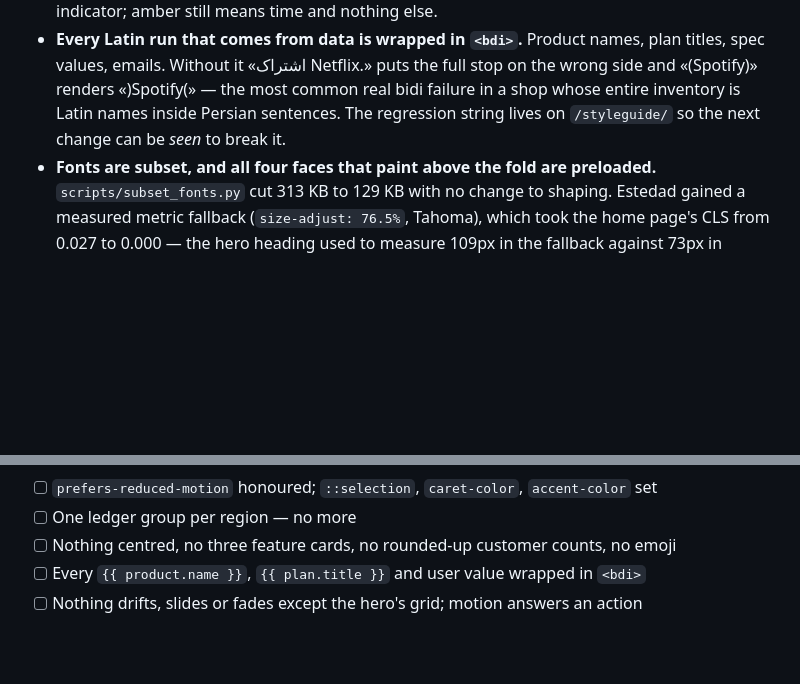
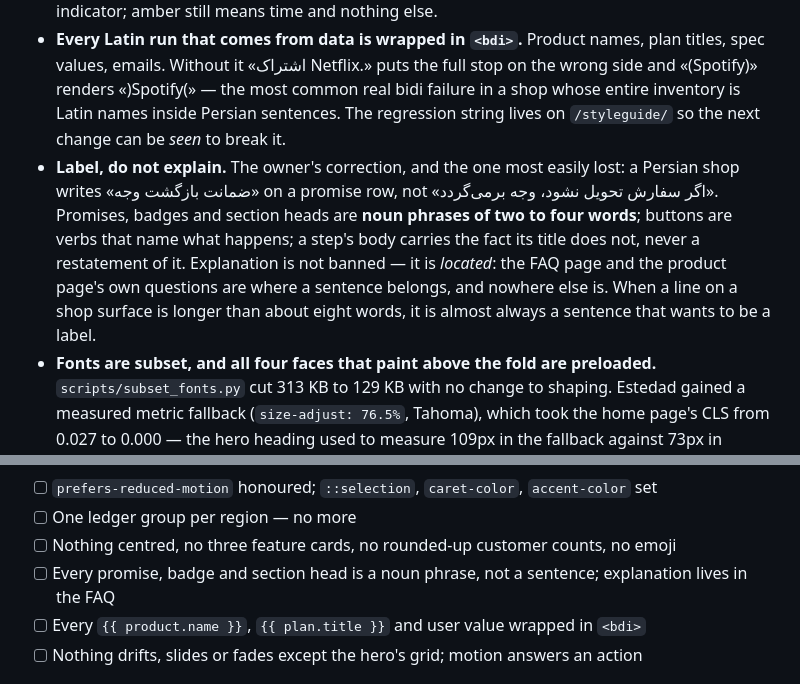
Before and after one commit to Sina-Amare/premshop, a Markdown page: docs/design-language.md, 2 parts joined by grey strips. Drawn GitHub-style; blank space fills up the shorter version.

Commit message:
docs(design): label, do not explain — the register rule, with its example
The correction least likely to be found from inside the system: every
sentence was true, clear and grammatical, and still wrong, because a label
and a sentence carry different meanings beyond their words. A shop that
explains its refund policy in the footer sounds like a shop that expects to
be asked. The same text on a FAQ page reads as thorough.

```diff
--- a/docs/design-language.md
+++ b/docs/design-language.md
@@ -14,6 +14,7 @@ The owner reviewed the editorial turn below and rejected it: *«هیچ استا
 - **One piece of ambient motion exists, and this is it.** The hero band's drafting grid, 4.5% white at a 34px pitch, drifting one pitch a minute. CSS only, one composited layer, zero bytes; off below 900px and under `prefers-reduced-motion`. Everything else moves only in answer to a person: `--dur-xs 90ms` for a press, `--dur 140ms` for colour and state, `--dur-lg 220ms` for anything that reveals, `--ease-out` for what enters.
 - **Colour is only ever the goods.** Unchanged in intent, newly true in fact: the marks now download in their real brand colours from a source named per brand, normalised at seed time so a shelf of twelve looks like one family. Teal keeps the primary action and the current-state indicator; amber still means time and nothing else.
 - **Every Latin run that comes from data is wrapped in `<bdi>`.** Product names, plan titles, spec values, emails. Without it «اشتراک Netflix.» puts the full stop on the wrong side and «(Spotify)» renders «)Spotify(» — the most common real bidi failure in a shop whose entire inventory is Latin names inside Persian sentences. The regression string lives on `/styleguide/` so the next change can be *seen* to break it.
+- **Label, do not explain.** The owner's correction, and the one most easily lost: a Persian shop writes «ضمانت بازگشت وجه» on a promise row, not «اگر سفارش تحویل نشود، وجه برمی‌گردد». Promises, badges and section heads are **noun phrases of two to four words**; buttons are verbs that name what happens; a step's body carries the fact its title does not, never a restatement of it. Explanation is not banned — it is *located*: the FAQ page and the product page's own questions are where a sentence belongs, and nowhere else is. When a line on a shop surface is longer than about eight words, it is almost always a sentence that wants to be a label.
 - **Fonts are subset, and all four faces that paint above the fold are preloaded.** `scripts/subset_fonts.py` cut 313 KB to 129 KB with no change to shaping. Estedad gained a measured metric fallback (`size-adjust: 76.5%`, Tahoma), which took the home page's CLS from 0.027 to 0.000 — the hero heading used to measure 109px in the fallback against 73px in Estedad, wrap to a third line, and drop the page 45px when the real face arrived.
 
 ## Amendment — 2026-10-13: the editorial turn
@@ -160,6 +161,7 @@ Run this against any new page:
 - [ ] `prefers-reduced-motion` honoured; `::selection`, `caret-color`, `accent-color` set
 - [ ] One ledger group per region — no more
 - [ ] Nothing centred, no three feature cards, no rounded-up customer counts, no emoji
+- [ ] Every promise, badge and section head is a noun phrase, not a sentence; explanation lives in the FAQ
 - [ ] Every `{{ product.name }}`, `{{ plan.title }}` and user value wrapped in `<bdi>`
 - [ ] Nothing drifts, slides or fades except the hero's grid; motion answers an action
 
```
